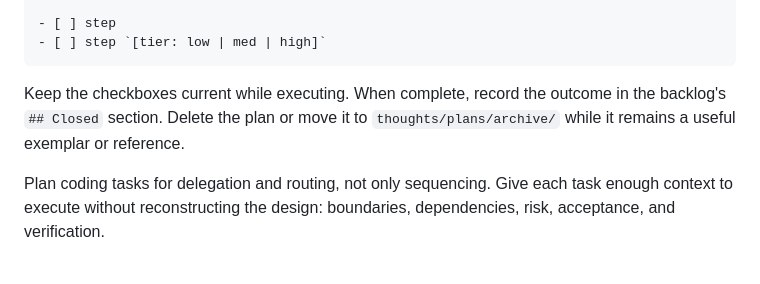
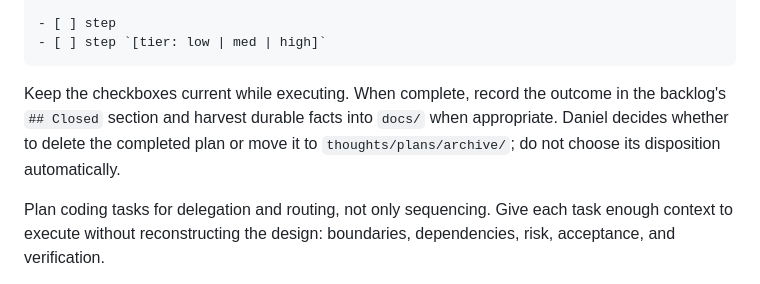
Before and after one commit to daneroo/nix-garden, a Markdown page: docs/workflow.md, the part around the change. GitHub-like rendering.

````diff
--- a/docs/workflow.md
+++ b/docs/workflow.md
@@ -84,8 +84,9 @@ Goal: <one line>.
 ```
 
 Keep the checkboxes current while executing. When complete, record the outcome
-in the backlog's `## Closed` section. Delete the plan or move it to
-`thoughts/plans/archive/` while it remains a useful exemplar or reference.
+in the backlog's `## Closed` section and harvest durable facts into `docs/` when
+appropriate. Daniel decides whether to delete the completed plan or move it to
+`thoughts/plans/archive/`; do not choose its disposition automatically.
 
 Plan coding tasks for delegation and routing, not only sequencing. Give each
 task enough context to execute without reconstructing the design: boundaries,
````
Also changed, not shown: thoughts/BACKLOG.md (+9 -3 lines), 2 other files.
